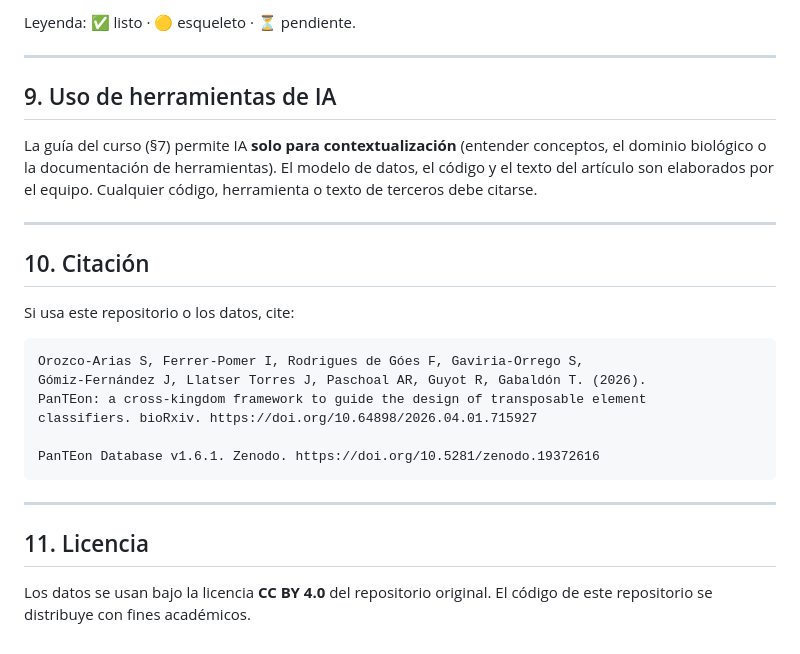
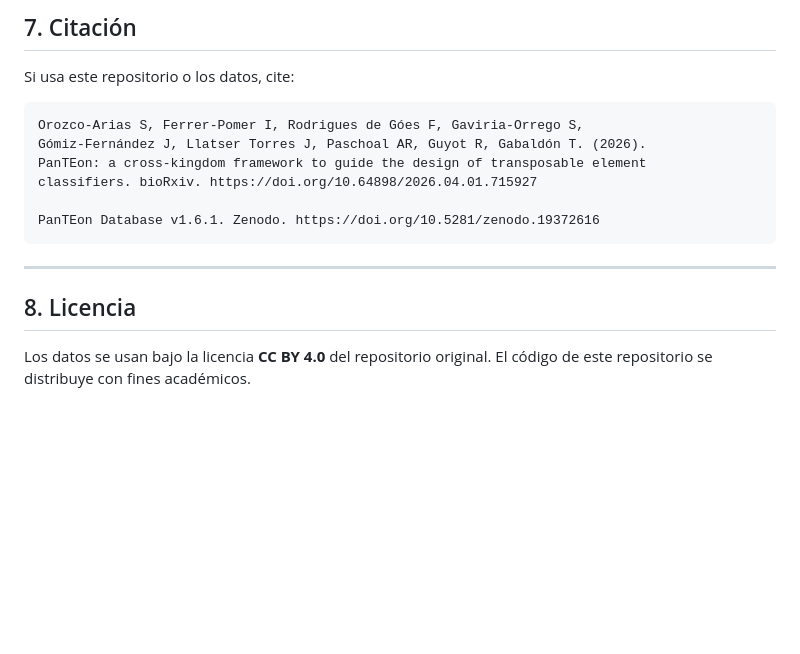
Before and after one commit to VilladaV/panteon-mongodb-bd2, a Markdown page: README.md, the part around one of its changes. Drawn GitHub-style; blank space fills up the shorter version.

```diff
--- a/README.md
+++ b/README.md
@@ -195,17 +152,4 @@ Reglas mínimas:
-Leyenda: ✅ listo · 🟡 esqueleto · ⏳ pendiente.
-
----
-
-## 9. Uso de herramientas de IA
-
-La guía del curso (§7) permite IA **solo para contextualización** (entender conceptos,
-el dominio biológico o la documentación de herramientas). El modelo de datos, el código
-y el texto del artículo son elaborados por el equipo. Cualquier código, herramienta o
-texto de terceros debe citarse.
-
----
-
-## 10. Citación
+## 7. Citación
 
 Si usa este repositorio o los datos, cite:
 
@@ -220,7 +164,7 @@ PanTEon Database v1.6.1. Zenodo. https://doi.org/10.5281/zenodo.19372616
 
 ---
 
-## 11. Licencia
+## 8. Licencia
 
 Los datos se usan bajo la licencia **CC BY 4.0** del repositorio original. El código de
 este repositorio se distribuye con fines académicos.
```
Also changed, not shown: other parts of README.md (+39 -82 lines), JOURNAL.md (+48 -68 lines).
